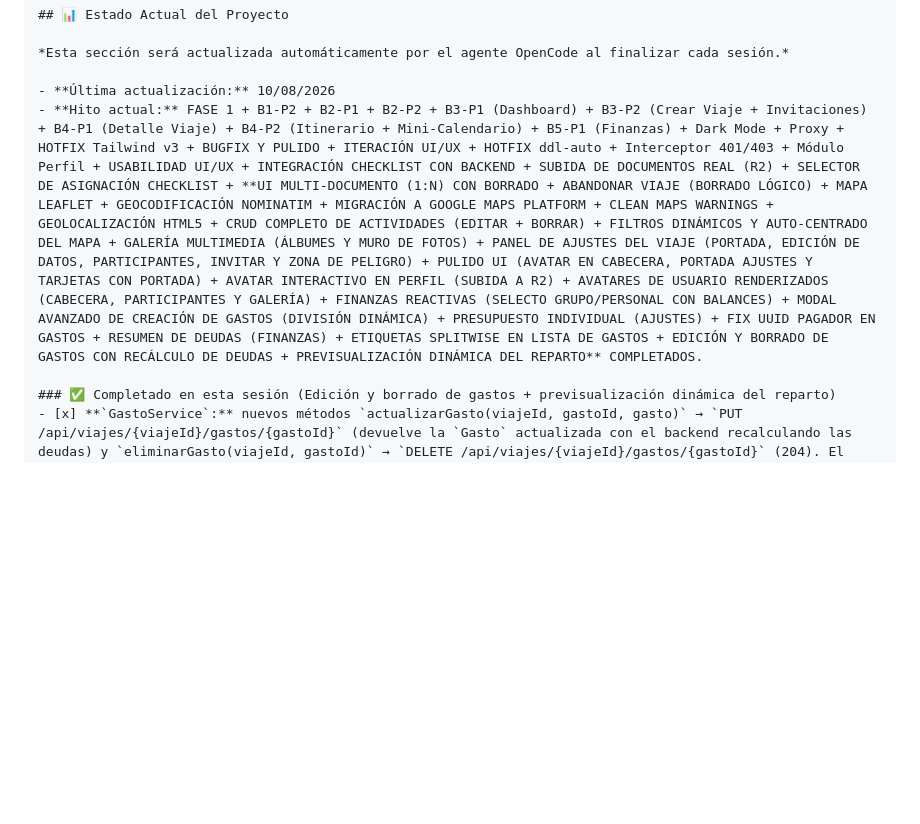
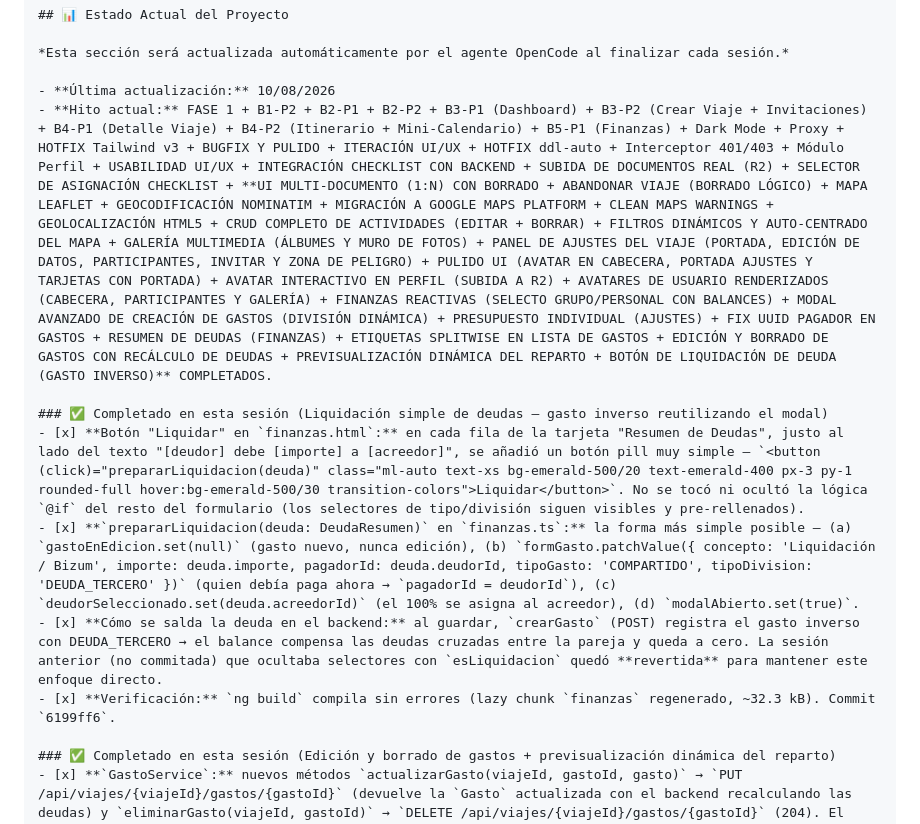
Before and after one commit to JMCode91/viajes-app, a Markdown page: frontend/AGENTS.md, the part around the change. Rendered like a GitHub page; blank space fills up the shorter version.

Commit message:
docs(frontend): record simple debt settlement session

```diff
--- a/frontend/AGENTS.md
+++ b/frontend/AGENTS.md
@@ -44,7 +44,13 @@ src/app/
 *Esta sección será actualizada automáticamente por el agente OpenCode al finalizar cada sesión.*
 
 - **Última actualización:** 10/08/2026
-- **Hito actual:** FASE 1 + B1-P2 + B2-P1 + B2-P2 + B3-P1 (Dashboard) + B3-P2 (Crear Viaje + Invitaciones) + B4-P1 (Detalle Viaje) + B4-P2 (Itinerario + Mini-Calendario) + B5-P1 (Finanzas) + Dark Mode + Proxy + HOTFIX Tailwind v3 + BUGFIX Y PULIDO + ITERACIÓN UI/UX + HOTFIX ddl-auto + Interceptor 401/403 + Módulo Perfil + USABILIDAD UI/UX + INTEGRACIÓN CHECKLIST CON BACKEND + SUBIDA DE DOCUMENTOS REAL (R2) + SELECTOR DE ASIGNACIÓN CHECKLIST + **UI MULTI-DOCUMENTO (1:N) CON BORRADO + ABANDONAR VIAJE (BORRADO LÓGICO) + MAPA LEAFLET + GEOCODIFICACIÓN NOMINATIM + MIGRACIÓN A GOOGLE MAPS PLATFORM + CLEAN MAPS WARNINGS + GEOLOCALIZACIÓN HTML5 + CRUD COMPLETO DE ACTIVIDADES (EDITAR + BORRAR) + FILTROS DINÁMICOS Y AUTO-CENTRADO DEL MAPA + GALERÍA MULTIMEDIA (ÁLBUMES Y MURO DE FOTOS) + PANEL DE AJUSTES DEL VIAJE (PORTADA, EDICIÓN DE DATOS, PARTICIPANTES, INVITAR Y ZONA DE PELIGRO) + PULIDO UI (AVATAR EN CABECERA, PORTADA AJUSTES Y TARJETAS CON PORTADA) + AVATAR INTERACTIVO EN PERFIL (SUBIDA A R2) + AVATARES DE USUARIO RENDERIZADOS (CABECERA, PARTICIPANTES Y GALERÍA) + FINANZAS REACTIVAS (SELECTO GRUPO/PERSONAL CON BALANCES) + MODAL AVANZADO DE CREACIÓN DE GASTOS (DIVISIÓN DINÁMICA) + PRESUPUESTO INDIVIDUAL (AJUSTES) + FIX UUID PAGADOR EN GASTOS + RESUMEN DE DEUDAS (FINANZAS) + ETIQUETAS SPLITWISE EN LISTA DE GASTOS + EDICIÓN Y BORRADO DE GASTOS CON RECÁLCULO DE DEUDAS + PREVISUALIZACIÓN DINÁMICA DEL REPARTO** COMPLETADOS.
+- **Hito actual:** FASE 1 + B1-P2 + B2-P1 + B2-P2 + B3-P1 (Dashboard) + B3-P2 (Crear Viaje + Invitaciones) + B4-P1 (Detalle Viaje) + B4-P2 (Itinerario + Mini-Calendario) + B5-P1 (Finanzas) + Dark Mode + Proxy + HOTFIX Tailwind v3 + BUGFIX Y PULIDO + ITERACIÓN UI/UX + HOTFIX ddl-auto + Interceptor 401/403 + Módulo Perfil + USABILIDAD UI/UX + INTEGRACIÓN CHECKLIST CON BACKEND + SUBIDA DE DOCUMENTOS REAL (R2) + SELECTOR DE ASIGNACIÓN CHECKLIST + **UI MULTI-DOCUMENTO (1:N) CON BORRADO + ABANDONAR VIAJE (BORRADO LÓGICO) + MAPA LEAFLET + GEOCODIFICACIÓN NOMINATIM + MIGRACIÓN A GOOGLE MAPS PLATFORM + CLEAN MAPS WARNINGS + GEOLOCALIZACIÓN HTML5 + CRUD COMPLETO DE ACTIVIDADES (EDITAR + BORRAR) + FILTROS DINÁMICOS Y AUTO-CENTRADO DEL MAPA + GALERÍA MULTIMEDIA (ÁLBUMES Y MURO DE FOTOS) + PANEL DE AJUSTES DEL VIAJE (PORTADA, EDICIÓN DE DATOS, PARTICIPANTES, INVITAR Y ZONA DE PELIGRO) + PULIDO UI (AVATAR EN CABECERA, PORTADA AJUSTES Y TARJETAS CON PORTADA) + AVATAR INTERACTIVO EN PERFIL (SUBIDA A R2) + AVATARES DE USUARIO RENDERIZADOS (CABECERA, PARTICIPANTES Y GALERÍA) + FINANZAS REACTIVAS (SELECTO GRUPO/PERSONAL CON BALANCES) + MODAL AVANZADO DE CREACIÓN DE GASTOS (DIVISIÓN DINÁMICA) + PRESUPUESTO INDIVIDUAL (AJUSTES) + FIX UUID PAGADOR EN GASTOS + RESUMEN DE DEUDAS (FINANZAS) + ETIQUETAS SPLITWISE EN LISTA DE GASTOS + EDICIÓN Y BORRADO DE GASTOS CON RECÁLCULO DE DEUDAS + PREVISUALIZACIÓN DINÁMICA DEL REPARTO + BOTÓN DE LIQUIDACIÓN DE DEUDA (GASTO INVERSO)** COMPLETADOS.
+
+### ✅ Completado en esta sesión (Liquidación simple de deudas — gasto inverso reutilizando el modal)
+- [x] **Botón "Liquidar" en `finanzas.html`:** en cada fila de la tarjeta "Resumen de Deudas", justo al lado del texto "[deudor] debe [importe] a [acreedor]", se añadió un botón pill muy simple — `<button (click)="prepararLiquidacion(deuda)" class="ml-auto text-xs bg-emerald-500/20 text-emerald-400 px-3 py-1 rounded-full hover:bg-emerald-500/30 transition-colors">Liquidar</button>`. No se tocó ni ocultó la lógica `@if` del resto del formulario (los selectores de tipo/división siguen visibles y pre-rellenados).
+- [x] **`prepararLiquidacion(deuda: DeudaResumen)` en `finanzas.ts`:** la forma más simple posible — (a) `gastoEnEdicion.set(null)` (gasto nuevo, nunca edición), (b) `formGasto.patchValue({ concepto: 'Liquidación / Bizum', importe: deuda.importe, pagadorId: deuda.deudorId, tipoGasto: 'COMPARTIDO', tipoDivision: 'DEUDA_TERCERO' })` (quien debía paga ahora → `pagadorId = deudorId`), (c) `deudorSeleccionado.set(deuda.acreedorId)` (el 100% se asigna al acreedor), (d) `modalAbierto.set(true)`.
+- [x] **Cómo se salda la deuda en el backend:** al guardar, `crearGasto` (POST) registra el gasto inverso con DEUDA_TERCERO → el balance compensa las deudas cruzadas entre la pareja y queda a cero. La sesión anterior (no commitada) que ocultaba selectores con `esLiquidacion` quedó **revertida** para mantener este enfoque directo.
+- [x] **Verificación:** `ng build` compila sin errores (lazy chunk `finanzas` regenerado, ~32.3 kB). Commit `6199ff6`.
 
 ### ✅ Completado en esta sesión (Edición y borrado de gastos + previsualización dinámica del reparto)
 - [x] **`GastoService`:** nuevos métodos `actualizarGasto(viajeId, gastoId, gasto)` → `PUT /api/viajes/{viajeId}/gastos/{gastoId}` (devuelve la `Gasto` actualizada con el backend recalculando las deudas) y `eliminarGasto(viajeId, gastoId)` → `DELETE /api/viajes/{viajeId}/gastos/{gastoId}` (204). El backend ya soportaba ambos endpoints (`feat(backend): implement edit and delete logic for expenses with debt recalculation`).
```
